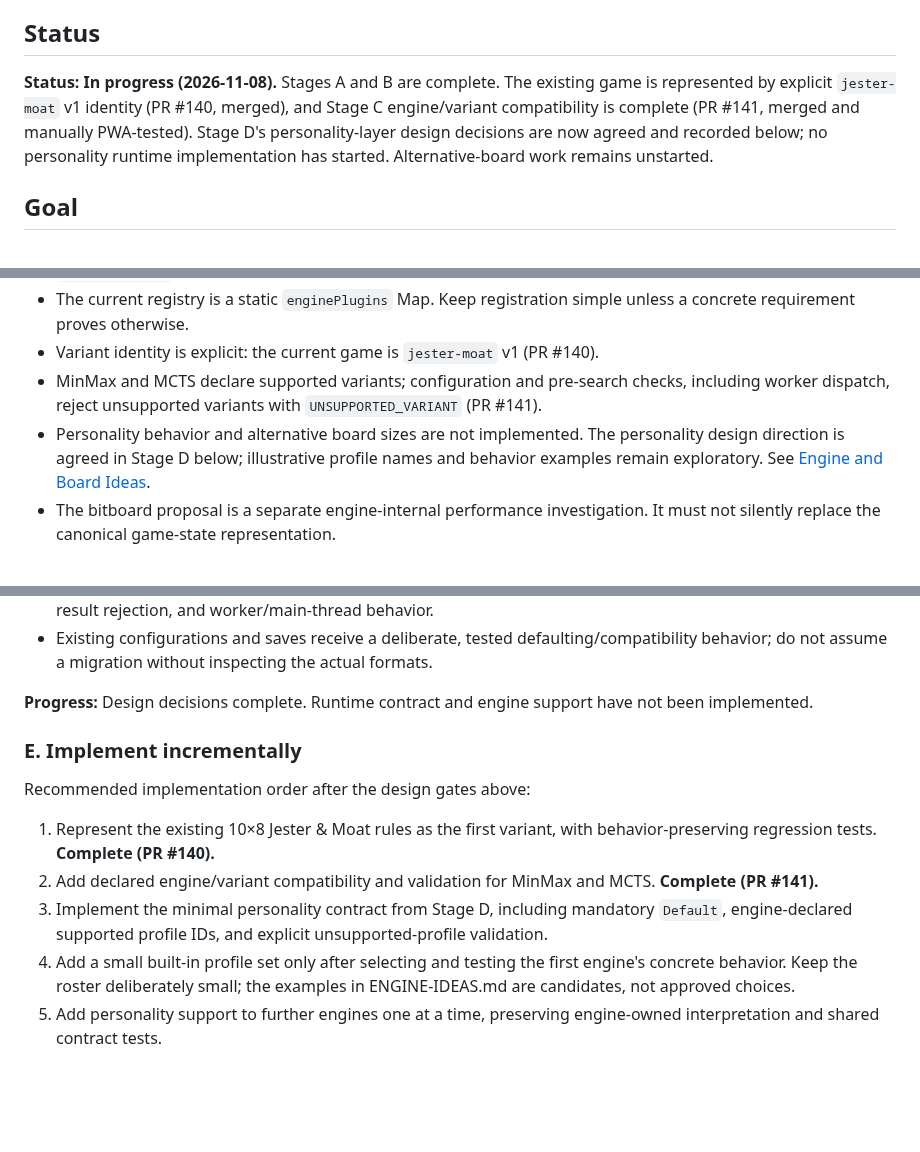
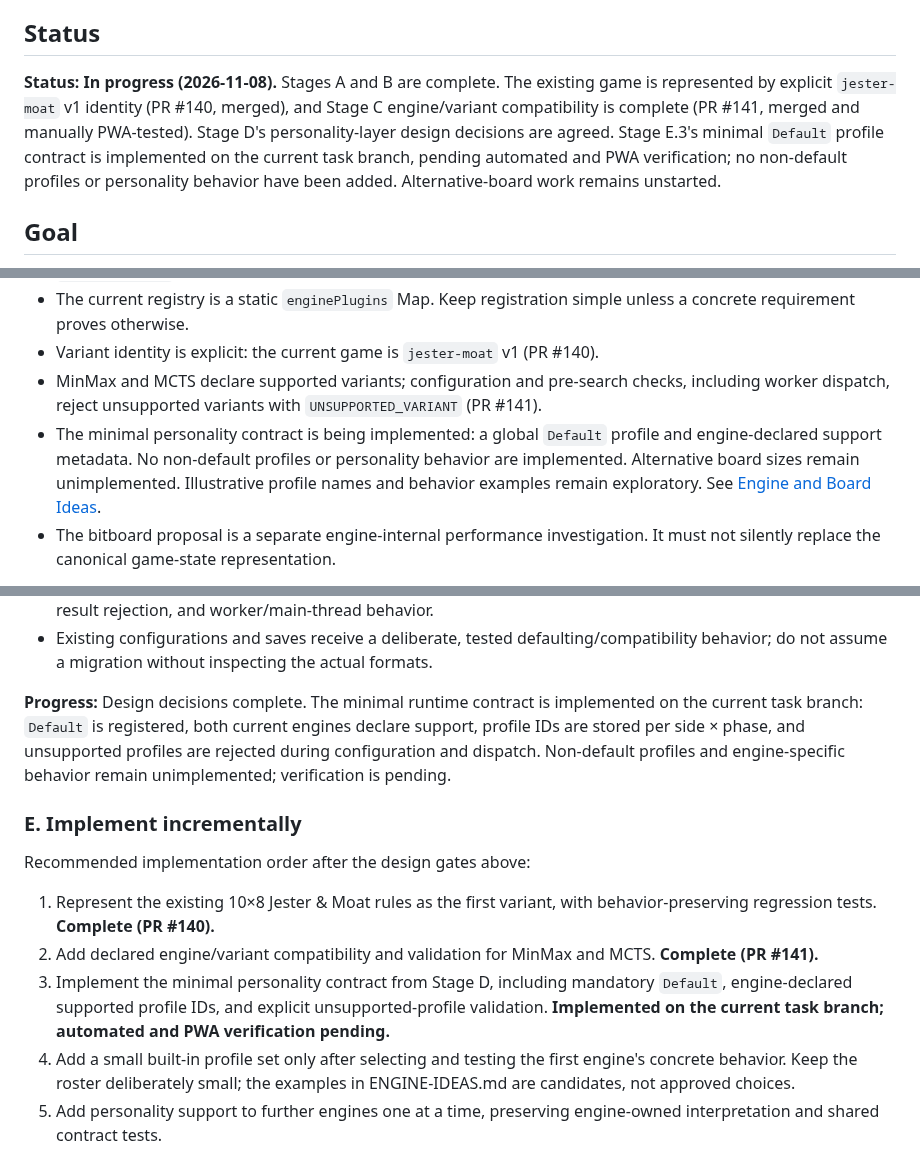
Before and after one commit to futuredmd20-collab/jester-and-moat, a Markdown page: docs/ENGINE-EXTENSIBILITY-PLAN.md, 3 parts joined by grey strips. Rendered like a GitHub page; blank space fills up the shorter version.

Commit message:
Record personality contract implementation progress

```diff
--- a/docs/ENGINE-EXTENSIBILITY-PLAN.md
+++ b/docs/ENGINE-EXTENSIBILITY-PLAN.md
@@ -4,7 +4,7 @@ Purpose: define the architectural investigation and staged direction for adding
 
 ## Status
 
-**Status: In progress (2026-11-08).** Stages A and B are complete. The existing game is represented by explicit `jester-moat` v1 identity (PR #140, merged), and Stage C engine/variant compatibility is complete (PR #141, merged and manually PWA-tested). Stage D's personality-layer design decisions are now agreed and recorded below; no personality runtime implementation has started. Alternative-board work remains unstarted.
+**Status: In progress (2026-11-08).** Stages A and B are complete. The existing game is represented by explicit `jester-moat` v1 identity (PR #140, merged), and Stage C engine/variant compatibility is complete (PR #141, merged and manually PWA-tested). Stage D's personality-layer design decisions are agreed. Stage E.3's minimal `Default` profile contract is implemented on the current task branch, pending automated and PWA verification; no non-default profiles or personality behavior have been added. Alternative-board work remains unstarted.
 
 ## Goal
 
@@ -26,7 +26,7 @@ Do not build a general-purpose game framework, public plugin SDK, dynamic market
 - The current registry is a static `enginePlugins` Map. Keep registration simple unless a concrete requirement proves otherwise.
 - Variant identity is explicit: the current game is `jester-moat` v1 (PR #140).
 - MinMax and MCTS declare supported variants; configuration and pre-search checks, including worker dispatch, reject unsupported variants with `UNSUPPORTED_VARIANT` (PR #141).
-- Personality behavior and alternative board sizes are not implemented. The personality design direction is agreed in Stage D below; illustrative profile names and behavior examples remain exploratory. See [Engine and Board Ideas](ENGINE-IDEAS.md).
+- The minimal personality contract is being implemented: a global `Default` profile and engine-declared support metadata. No non-default profiles or personality behavior are implemented. Alternative board sizes remain unimplemented. Illustrative profile names and behavior examples remain exploratory. See [Engine and Board Ideas](ENGINE-IDEAS.md).
 - The bitboard proposal is a separate engine-internal performance investigation. It must not silently replace the canonical game-state representation.
 
 This is a baseline, not a promise that every current implementation detail is suitable for future variants. Re-inspect code and tests before each implementation stage.
@@ -105,7 +105,7 @@ Keep the personality contract small. It should establish stable profile identity
 - A supported non-default profile produces an observable style difference in controlled positions without changing legal move output, bypassing immediate tactical wins, or breaking search budgets, cancellation, stale-result rejection, and worker/main-thread behavior.
 - Existing configurations and saves receive a deliberate, tested defaulting/compatibility behavior; do not assume a migration without inspecting the actual formats.
 
-**Progress:** Design decisions complete. Runtime contract and engine support have not been implemented.
+**Progress:** Design decisions complete. The minimal runtime contract is implemented on the current task branch: `Default` is registered, both current engines declare support, profile IDs are stored per side × phase, and unsupported profiles are rejected during configuration and dispatch. Non-default profiles and engine-specific behavior remain unimplemented; verification is pending.
 
 ### E. Implement incrementally
 
@@ -113,7 +113,7 @@ Recommended implementation order after the design gates above:
 
 1. Represent the existing 10×8 Jester & Moat rules as the first variant, with behavior-preserving regression tests. **Complete (PR #140).**
 2. Add declared engine/variant compatibility and validation for MinMax and MCTS. **Complete (PR #141).**
-3. Implement the minimal personality contract from Stage D, including mandatory `Default`, engine-declared supported profile IDs, and explicit unsupported-profile validation.
+3. Implement the minimal personality contract from Stage D, including mandatory `Default`, engine-declared supported profile IDs, and explicit unsupported-profile validation. **Implemented on the current task branch; automated and PWA verification pending.**
 4. Add a small built-in profile set only after selecting and testing the first engine's concrete behavior. Keep the roster deliberately small; the examples in ENGINE-IDEAS.md are candidates, not approved choices.
 5. Add personality support to further engines one at a time, preserving engine-owned interpretation and shared contract tests.
 6. Add further engines one at a time, with explicit variant/capability declarations and shared contract tests.
```
Also changed, not shown: other parts of docs/ENGINE-EXTENSIBILITY-PLAN.md (+1 -1 lines).
